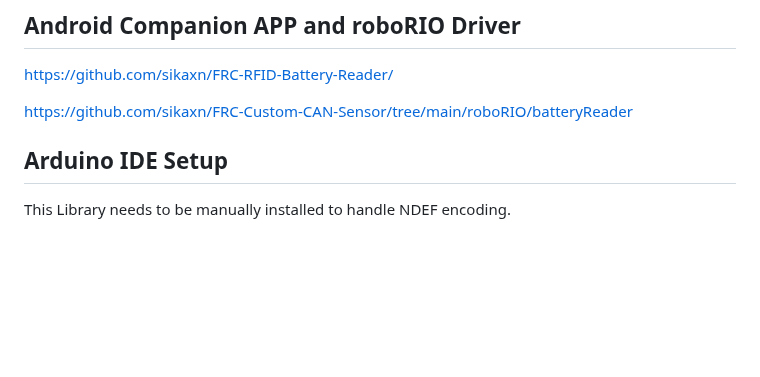
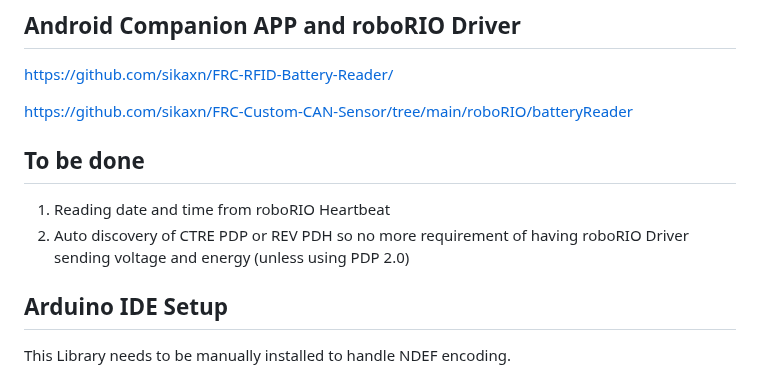
Before and after one commit to sikaxn/FRC-Custom-CAN-Sensor, a Markdown page: Arduino/Battery_Tracking/readme.md, the part around the change. Rendered like a GitHub page; blank space fills up the shorter version.

```diff
--- a/Arduino/Battery_Tracking/readme.md
+++ b/Arduino/Battery_Tracking/readme.md
@@ -11,6 +11,11 @@ Video demo: https://www.youtube.com/watch?v=rKZOKIWVOAg
 https://github.com/sikaxn/FRC-RFID-Battery-Reader/
 
 https://github.com/sikaxn/FRC-Custom-CAN-Sensor/tree/main/roboRIO/batteryReader
+
+## To be done
+
+1. Reading date and time from roboRIO Heartbeat
+2. Auto discovery of CTRE PDP or REV PDH so no more requirement of having roboRIO Driver sending voltage and energy (unless using PDP 2.0)
 
 ## Arduino IDE Setup
 
```
